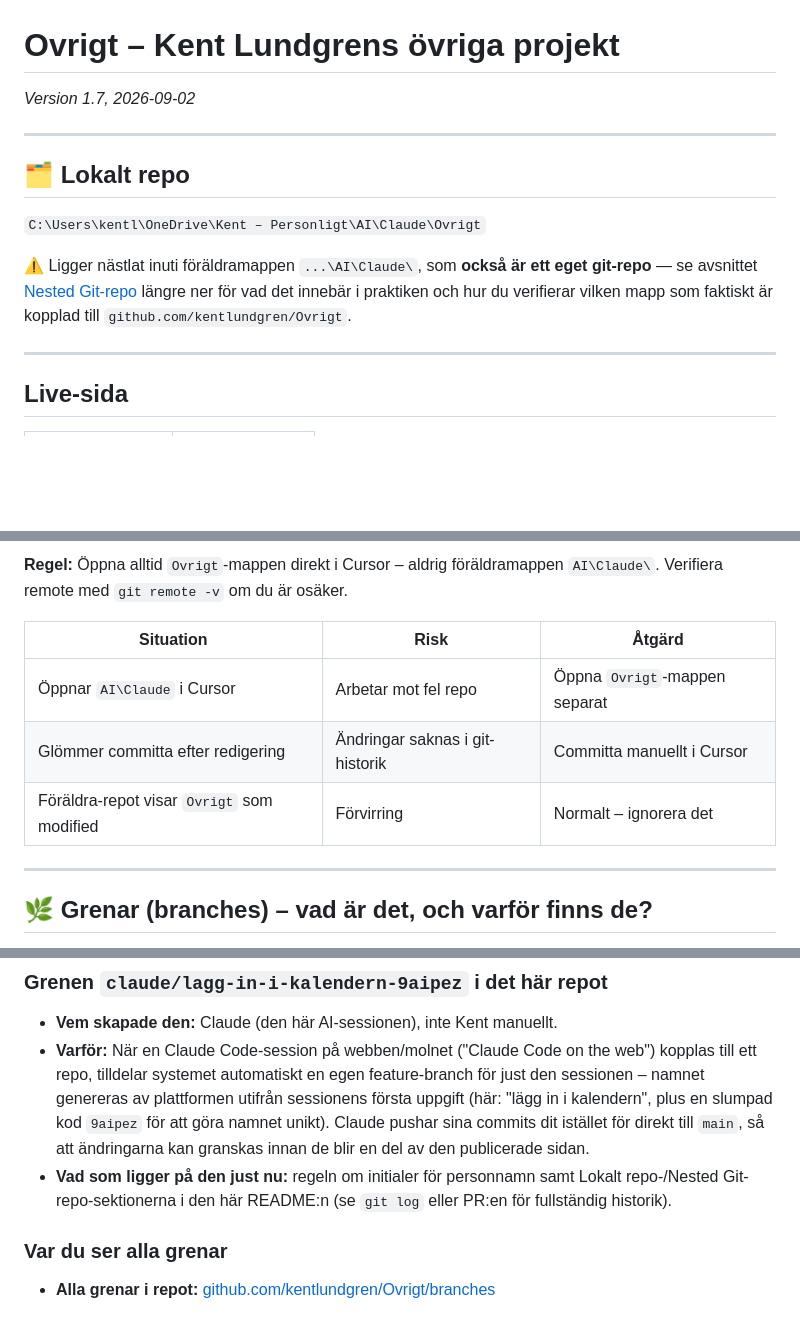
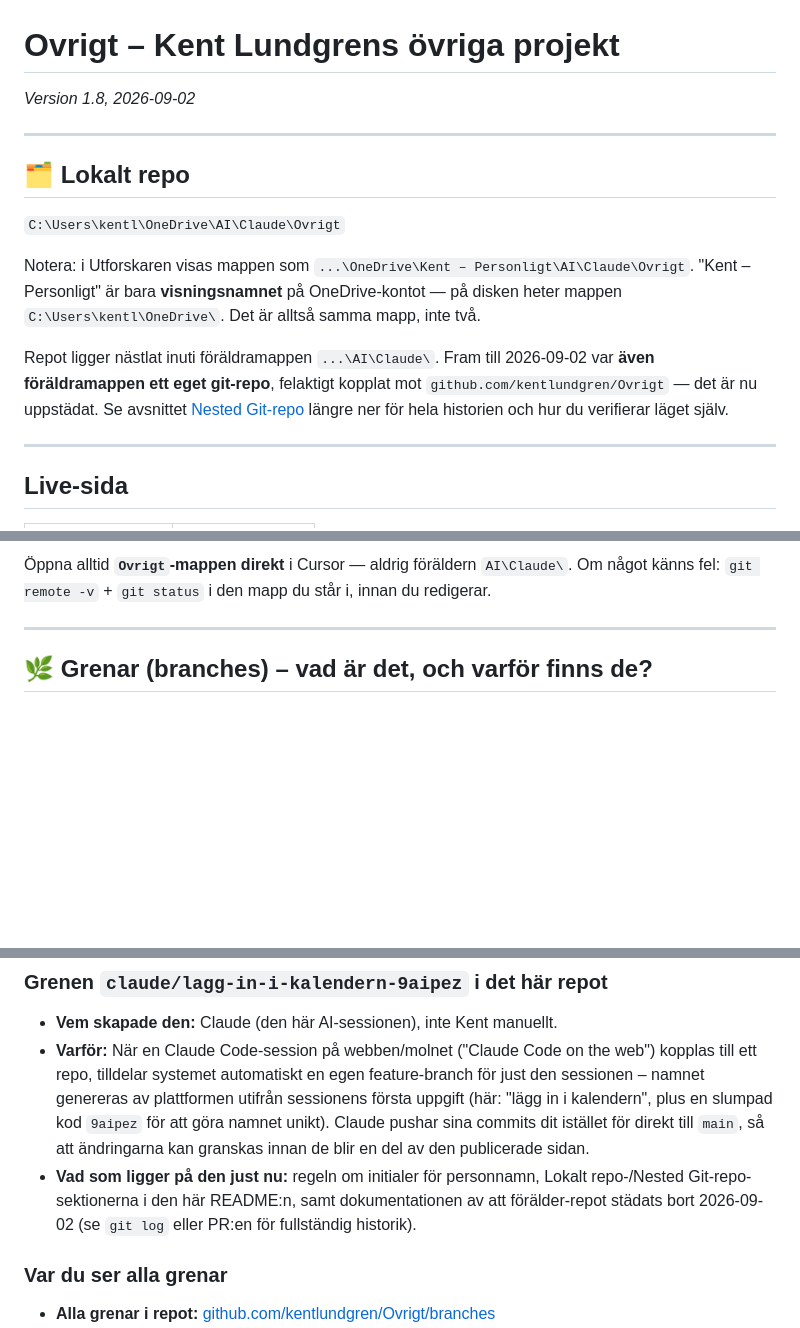
Before and after one commit to kentlundgren/Ovrigt, a Markdown page: README.md, 3 parts joined by grey strips. Rendered like a GitHub page; blank space fills up the shorter version.

```diff
--- a/README.md
+++ b/README.md
@@ -1,17 +1,22 @@
 # Ovrigt – Kent Lundgrens övriga projekt
 
-_Version 1.7, 2026-09-02_
+_Version 1.8, 2026-09-02_
 
 ---
 
 ## 🗂️ Lokalt repo
 
-`C:\Users\kentl\OneDrive\Kent – Personligt\AI\Claude\Ovrigt`
+`C:\Users\kentl\OneDrive\AI\Claude\Ovrigt`
 
-⚠️ Ligger nästlat inuti föräldramappen `...\AI\Claude\`, som **också är ett eget
-git-repo** — se avsnittet [Nested Git-repo](#️-nested-git-repo) längre ner för
-vad det innebär i praktiken och hur du verifierar vilken mapp som faktiskt är
-kopplad till `github.com/kentlundgren/Ovrigt`.
+Notera: i Utforskaren visas mappen som `...\OneDrive\Kent – Personligt\AI\Claude\Ovrigt`.
+"Kent – Personligt" är bara **visningsnamnet** på OneDrive-kontot — på disken
+heter mappen `C:\Users\kentl\OneDrive\`. Det är alltså samma mapp, inte två.
+
+Repot ligger nästlat inuti föräldramappen `...\AI\Claude\`. Fram till
+2026-09-02 var **även föräldramappen ett eget git-repo**, felaktigt kopplat mot
+`github.com/kentlundgren/Ovrigt` — det är nu uppstädat. Se avsnittet
+[Nested Git-repo](#️-nested-git-repo) längre ner för hela historien och hur du
+verifierar läget själv.
 
 ---
 
@@ -235,12 +297,7 @@ Cursor. Om båda gör det har du en dubbel-klon som bör redas ut.
 
-**Regel:** Öppna alltid `Ovrigt`-mappen direkt i Cursor – aldrig föräldramappen
-`AI\Claude\`. Verifiera remote med `git remote -v` om du är osäker.
-
-| Situation | Risk | Åtgärd |
-|-----------|------|---------|
-| Öppnar `AI\Claude` i Cursor | Arbetar mot fel repo | Öppna `Ovrigt`-mappen separat |
-| Glömmer committa efter redigering | Ändringar saknas i git-historik | Committa manuellt i Cursor |
-| Föräldra-repot visar `Ovrigt` som modified | Förvirring | Normalt – ignorera det |
+Öppna alltid **`Ovrigt`-mappen direkt** i Cursor — aldrig föräldern `AI\Claude\`.
+Om något känns fel: `git remote -v` + `git status` i den mapp du står i, innan
+du redigerar.
 
 ---
 
@@ -268,8 +325,9 @@ skillnad från `main` som ska hålla den färdiga, driftsatta koden.
   slumpad kod `9aipez` för att göra namnet unikt). Claude pushar sina commits
   dit istället för direkt till `main`, så att ändringarna kan granskas innan
   de blir en del av den publicerade sidan.
-- **Vad som ligger på den just nu:** regeln om initialer för personnamn samt
-  Lokalt repo-/Nested Git-repo-sektionerna i den här README:n (se
+- **Vad som ligger på den just nu:** regeln om initialer för personnamn,
+  Lokalt repo-/Nested Git-repo-sektionerna i den här README:n, samt
+  dokumentationen av att förälder-repot städats bort 2026-09-02 (se
   `git log` eller PR:en för fullständig historik).
 
 ### Var du ser alla grenar
```
Also changed, not shown: other parts of README.md (+80 -23 lines).
